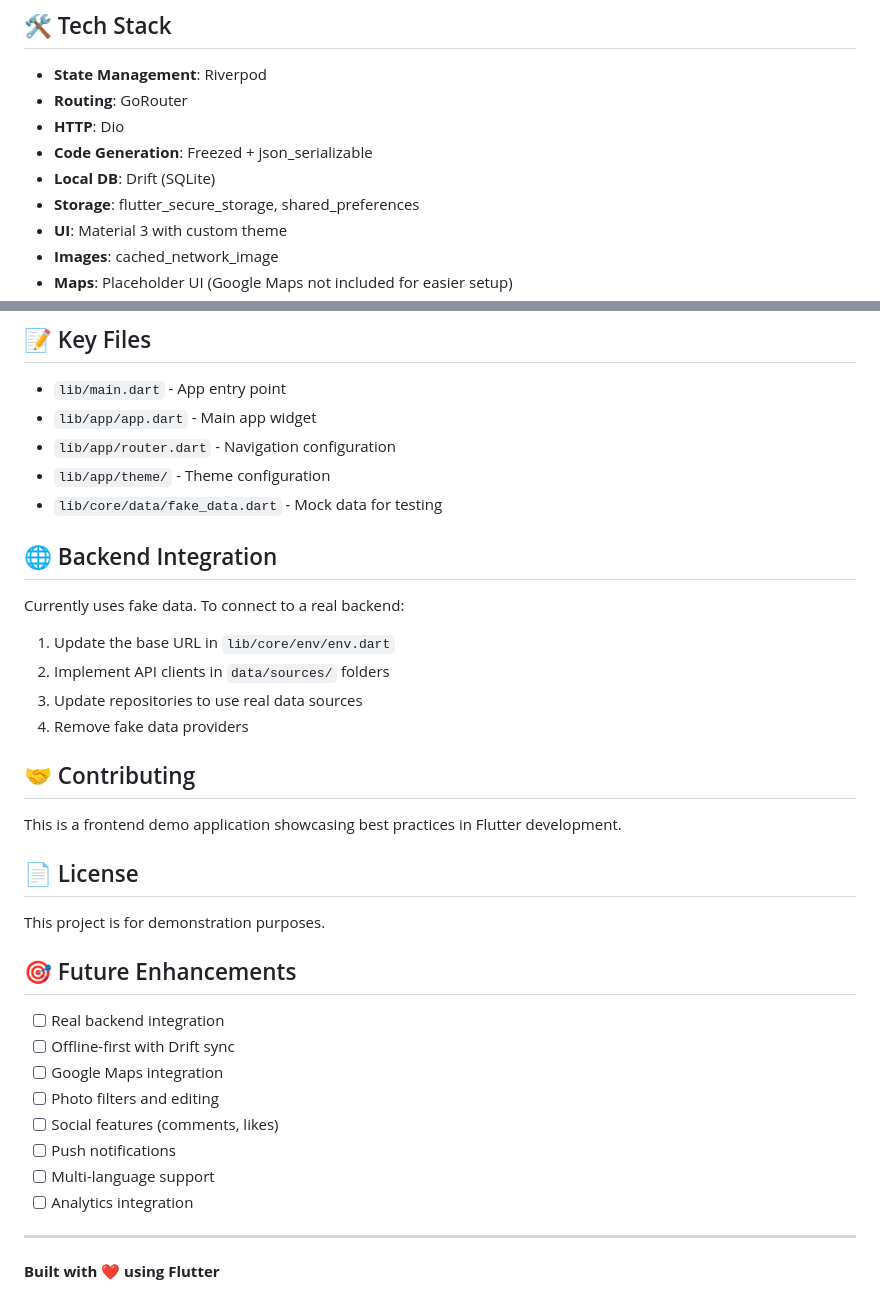
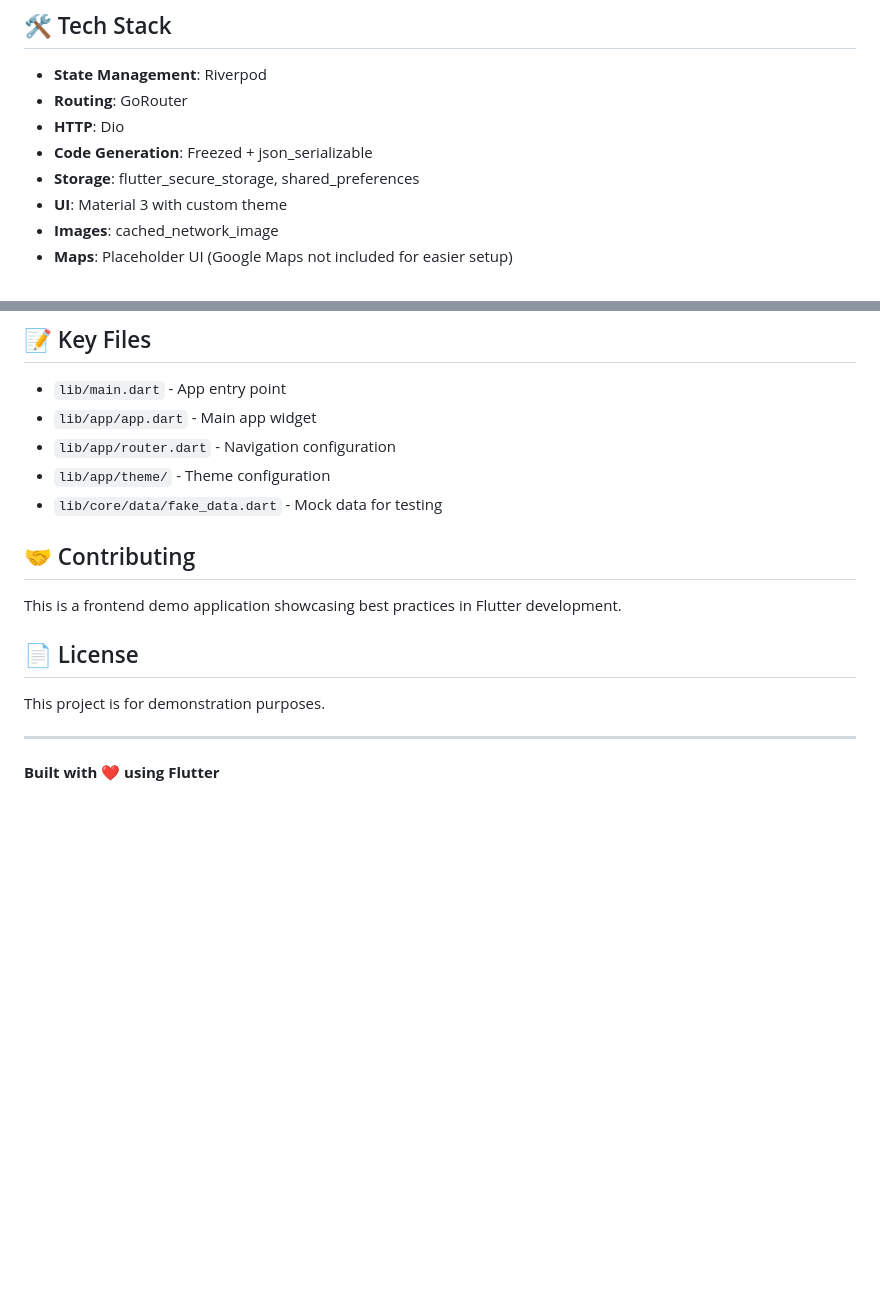
Before and after one commit to bileldhifi/PFE_FrontEnd, a Markdown page: README.md, 2 parts joined by grey strips. GitHub-like rendering; blank space fills up the shorter version.

```diff
--- a/README.md
+++ b/README.md
@@ -42,7 +42,6 @@ lib/
 - **Routing**: GoRouter
 - **HTTP**: Dio
 - **Code Generation**: Freezed + json_serializable
-- **Local DB**: Drift (SQLite)
 - **Storage**: flutter_secure_storage, shared_preferences
 - **UI**: Material 3 with custom theme
 - **Images**: cached_network_image
@@ -160,14 +159,6 @@ flutter pub run build_runner build --delete-conflicting-outputs
 - `lib/app/theme/` - Theme configuration
 - `lib/core/data/fake_data.dart` - Mock data for testing
 
-## 🌐 Backend Integration
-
-Currently uses fake data. To connect to a real backend:
-
-1. Update the base URL in `lib/core/env/env.dart`
-2. Implement API clients in `data/sources/` folders
-3. Update repositories to use real data sources
-4. Remove fake data providers
 
 ## 🤝 Contributing
 
@@ -177,16 +168,6 @@ This is a frontend demo application showcasing best practices in Flutter develop
 
 This project is for demonstration purposes.
 
-## 🎯 Future Enhancements
-
-- [ ] Real backend integration
-- [ ] Offline-first with Drift sync
-- [ ] Google Maps integration
-- [ ] Photo filters and editing
-- [ ] Social features (comments, likes)
-- [ ] Push notifications
-- [ ] Multi-language support
-- [ ] Analytics integration
 
 ---
 
```
